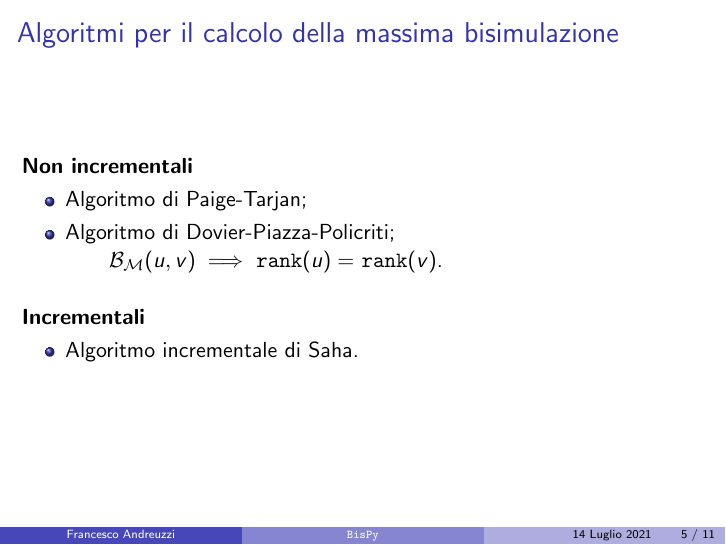
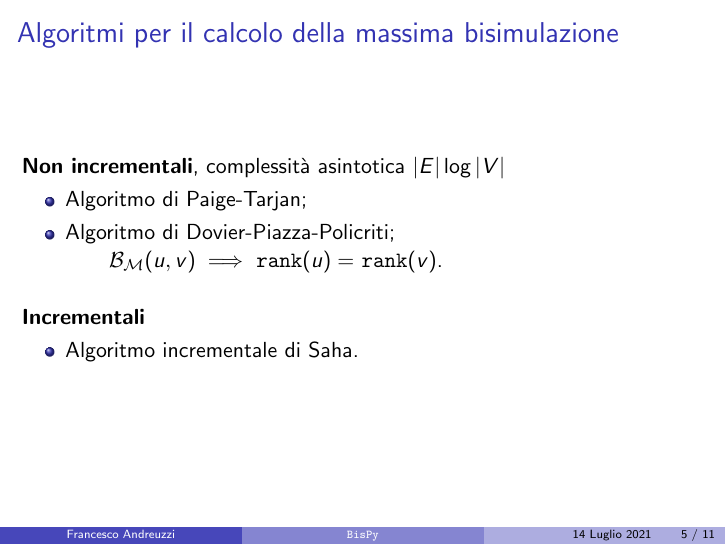
Before and after one commit to fandreuz/bsc-thesis, LaTeX slides (slides/slides.tex): page 5 of 11. Compiled offline with pdfLaTeX.

Commit message:
aggiunta complessità ad algoritmi

```diff
--- a/slides/slides.tex
+++ b/slides/slides.tex
@@ -159,7 +159,7 @@
 \end{frame}
 
 \begin{frame}\frametitle{Algoritmi per il calcolo della massima bisimulazione}
-    \textbf{Non incrementali}
+    \textbf{Non incrementali}, complessità asintotica $|E| \log |V|$
     \begin{itemize}
         \item Algoritmo di Paige-Tarjan;
         \item Algoritmo di Dovier-Piazza-Policriti;
```
